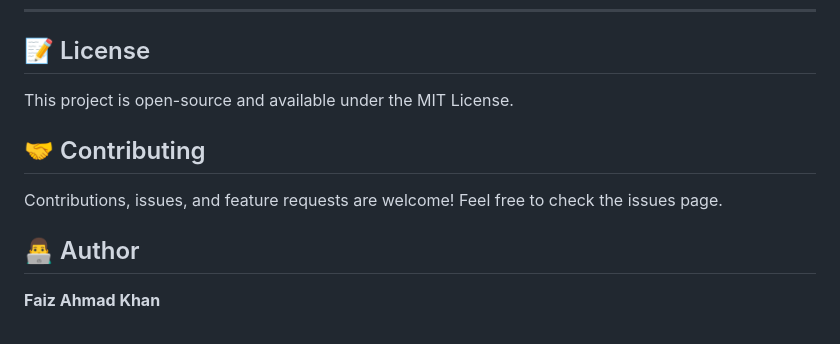
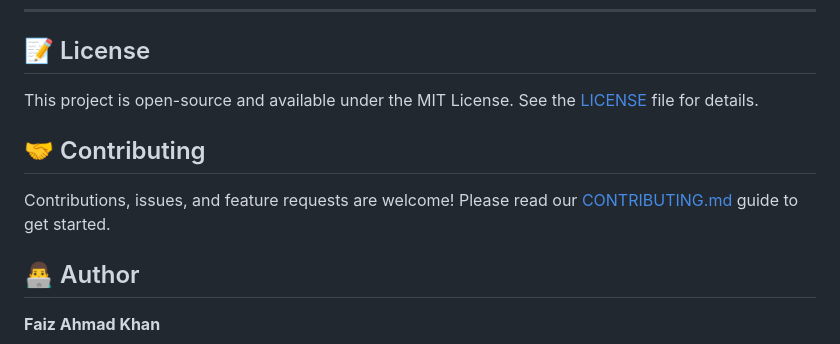
Before and after one commit to faizahmad-khan/PROJECT-NETRA, a Markdown page: README.md, the part around the change. Drawn GitHub-style.

Commit message:
docs(readme): enhance license and contributing section links
Updated the README to include explicit links to the LICENSE file and
CONTRIBUTING.md guide in their respective sections, providing clearer
navigation for users interested in licensing details and contribution
processes.

```diff
--- a/README.md
+++ b/README.md
@@ -123,11 +123,11 @@ The system logs traffic patterns every 5 seconds. This data can be used to gener
 
 ## 📝 License
 
-This project is open-source and available under the MIT License.
+This project is open-source and available under the MIT License. See the [LICENSE](LICENSE) file for details.
 
 ## 🤝 Contributing
 
-Contributions, issues, and feature requests are welcome! Feel free to check the issues page.
+Contributions, issues, and feature requests are welcome! Please read our [CONTRIBUTING.md](CONTRIBUTING.md) guide to get started.
 
 ## 👨‍💻 Author
 
```
